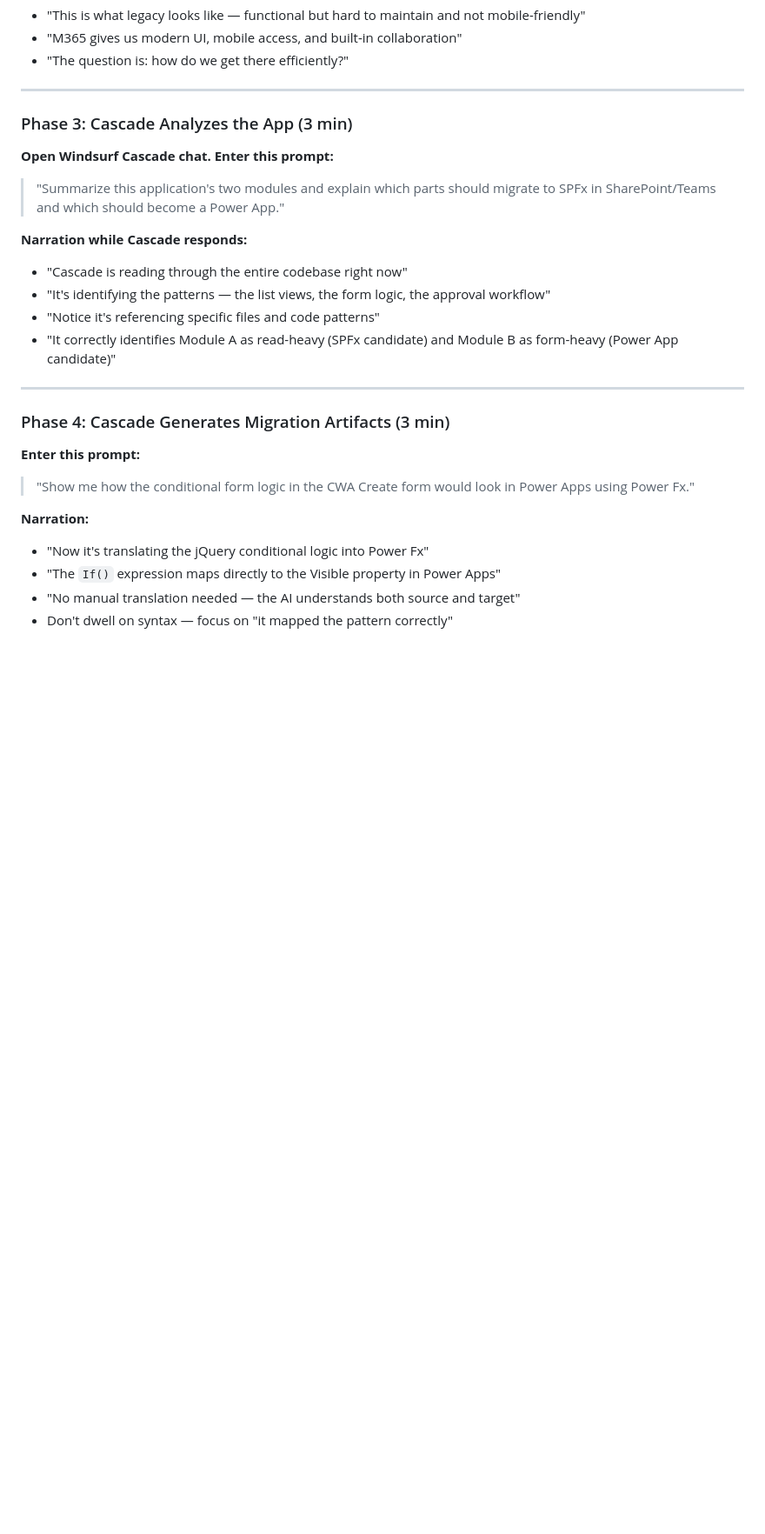
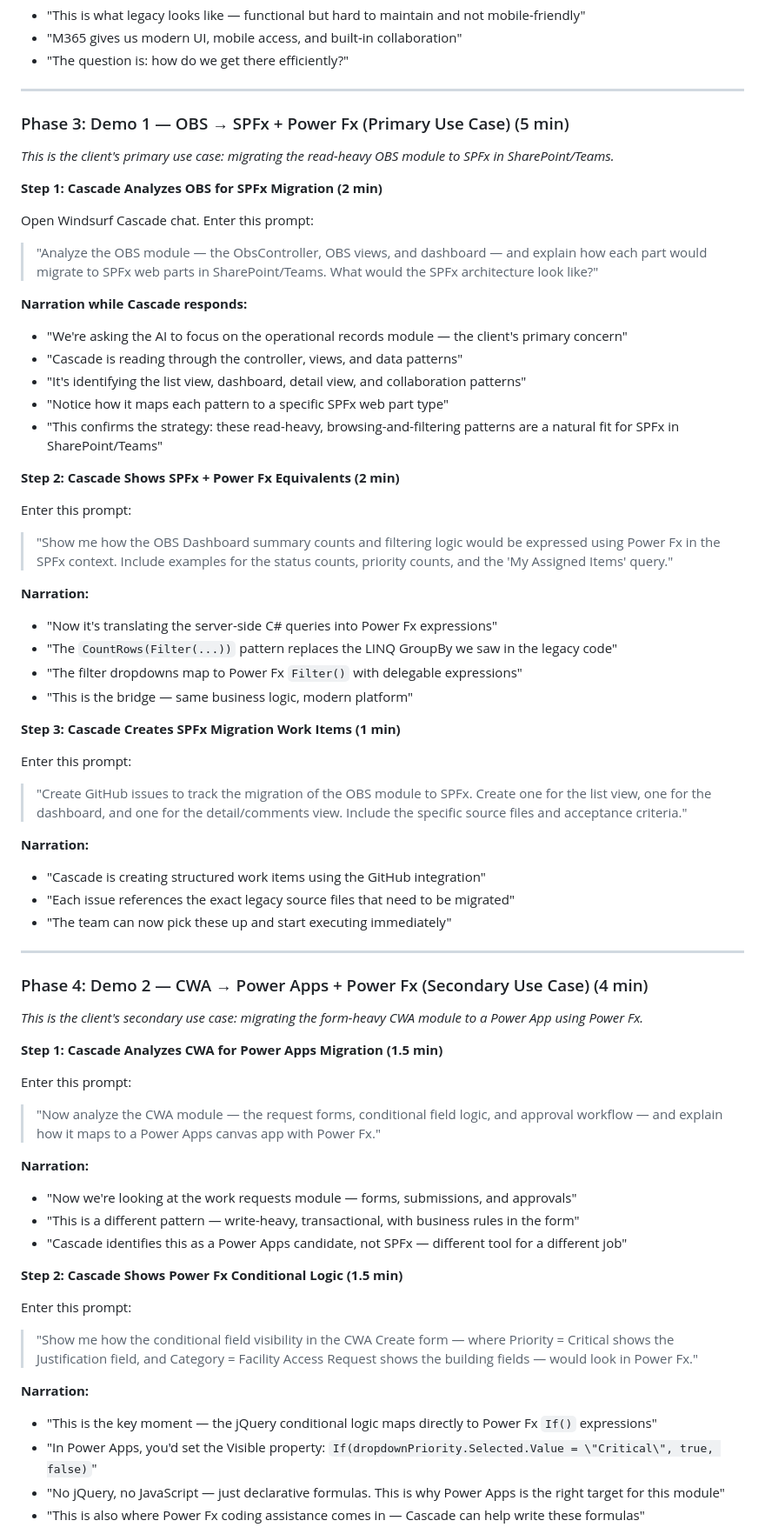
Before and after one commit to COG-GTM/flankspeed-legacy-demo, a Markdown page: DEMO-WALKTHROUGH.md, the part around one of its changes. Shown at 87% size. Rendered like a GitHub page; blank space fills up the shorter version.

Commit message:
Restructure demo walkthrough - lead with OBS/SPFx primary use case

```diff
--- a/DEMO-WALKTHROUGH.md
+++ b/DEMO-WALKTHROUGH.md
@@ -63,28 +63,72 @@ Legacy .NET App ("Ops Tracker")
 
 ---
 
-### Phase 3: Cascade Analyzes the App (3 min)
+### Phase 3: Demo 1 — OBS → SPFx + Power Fx (Primary Use Case) (5 min)
 
-**Open Windsurf Cascade chat. Enter this prompt:**
+*This is the client's primary use case: migrating the read-heavy OBS module to SPFx in SharePoint/Teams.*
 
-> "Summarize this application's two modules and explain which parts should migrate to SPFx in SharePoint/Teams and which should become a Power App."
+**Step 1: Cascade Analyzes OBS for SPFx Migration (2 min)**
+
+Open Windsurf Cascade chat. Enter this prompt:
+
+> "Analyze the OBS module — the ObsController, OBS views, and dashboard — and explain how each part would migrate to SPFx web parts in SharePoint/Teams. What would the SPFx architecture look like?"
 
 **Narration while Cascade responds:**
-- "Cascade is reading through the entire codebase right now"
-- "It's identifying the patterns — the list views, the form logic, the approval workflow"
-- "Notice it's referencing specific files and code patterns"
-- "It correctly identifies Module A as read-heavy (SPFx candidate) and Module B as form-heavy (Power App candidate)"
+- "We're asking the AI to focus on the operational records module — the client's primary concern"
+- "Cascade is reading through the controller, views, and data patterns"
+- "It's identifying the list view, dashboard, detail view, and collaboration patterns"
+- "Notice how it maps each pattern to a specific SPFx web part type"
+- "This confirms the strategy: these read-heavy, browsing-and-filtering patterns are a natural fit for SPFx in SharePoint/Teams"
+
+**Step 2: Cascade Shows SPFx + Power Fx Equivalents (2 min)**
+
+Enter this prompt:
+
+> "Show me how the OBS Dashboard summary counts and filtering logic would be expressed using Power Fx in the SPFx context. Include examples for the status counts, priority counts, and the 'My Assigned Items' query."
+
+**Narration:**
+- "Now it's translating the server-side C# queries into Power Fx expressions"
+- "The `CountRows(Filter(...))` pattern replaces the LINQ GroupBy we saw in the legacy code"
+- "The filter dropdowns map to Power Fx `Filter()` with delegable expressions"
+- "This is the bridge — same business logic, modern platform"
+
+**Step 3: Cascade Creates SPFx Migration Work Items (1 min)**
+
+Enter this prompt:
+
+> "Create GitHub issues to track the migration of the OBS module to SPFx. Create one for the list view, one for the dashboard, and one for the detail/comments view. Include the specific source files and acceptance criteria."
+
+**Narration:**
+- "Cascade is creating structured work items using the GitHub integration"
+- "Each issue references the exact legacy source files that need to be migrated"
+- "The team can now pick these up and start executing immediately"
 
 ---
 
-### Phase 4: Cascade Generates Migration Artifacts (3 min)
+### Phase 4: Demo 2 — CWA → Power Apps + Power Fx (Secondary Use Case) (4 min)
 
-**Enter this prompt:**
+*This is the client's secondary use case: migrating the form-heavy CWA module to a Power App using Power Fx.*
 
-> "Show me how the conditional form logic in the CWA Create form would look in Power Apps using Power Fx."
+**Step 1: Cascade Analyzes CWA for Power Apps Migration (1.5 min)**
+
+Enter this prompt:
+
+> "Now analyze the CWA module — the request forms, conditional field logic, and approval workflow — and explain how it maps to a Power Apps canvas app with Power Fx."
 
 **Narration:**
-- "Now it's translating the jQuery conditional logic into Power Fx"
-- "The `If()` expression maps directly to the Visible property in Power Apps"
-- "No manual translation needed — the AI understands both source and target"
-- Don't dwell on syntax — focus on "it mapped the pattern correctly"
+- "Now we're looking at the work requests module — forms, submissions, and approvals"
+- "This is a different pattern — write-heavy, transactional, with business rules in the form"
+- "Cascade identifies this as a Power Apps candidate, not SPFx — different tool for a different job"
+
+**Step 2: Cascade Shows Power Fx Conditional Logic (1.5 min)**
+
+Enter this prompt:
+
+> "Show me how the conditional field visibility in the CWA Create form — where Priority = Critical shows the Justification field, and Category = Facility Access Request shows the building fields — would look in Power Fx."
+
+**Narration:**
+- "This is the key moment — the jQuery conditional logic maps directly to Power Fx `If()` expressions"
+- "In Power Apps, you'd set the Visible property: `If(dropdownPriority.Selected.Value = \"Critical\", true, false)`"
+- "No jQuery, no JavaScript — just declarative formulas. This is why Power Apps is the right target for this module"
+- "This is also where Power Fx coding assistance comes in — Cascade can help write these formulas"
+
```
Also changed, not shown: other parts of DEMO-WALKTHROUGH.md (+26 -22 lines).
